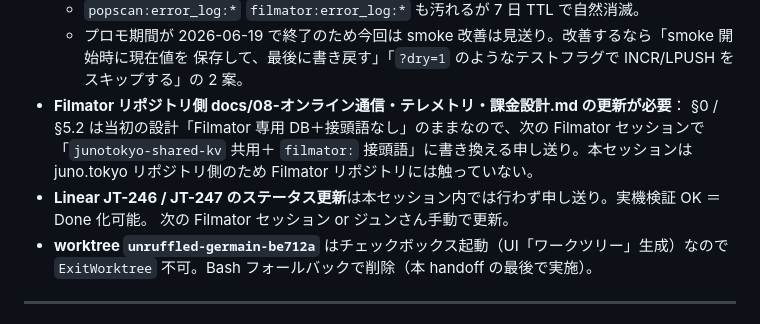
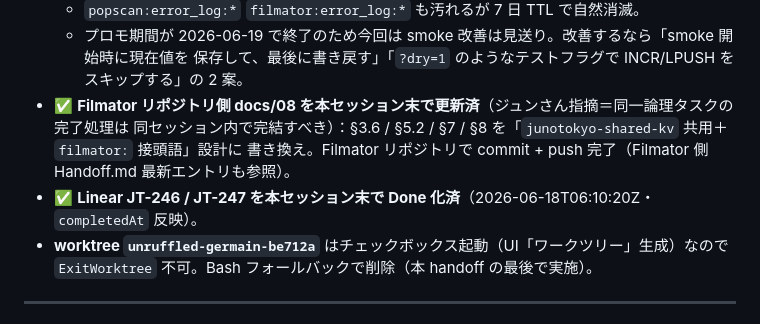
Before and after one commit to junotokyo/juno.tokyo, a Markdown page: Handoff.md, the part around the change. Drawn GitHub-style.

Commit message:
docs: Handoff.md の残作業を「本セッション末で完遂」に更新
ジュンさん指摘で、M4 S1 と同一論理タスクの完了処理（Linear ステータス更新・
Filmator リポジトリ docs/08 の同期）は本セッション内で完結させた。
当該セッションの Handoff.md が「次セッション送り」と書いていたのを実態に合わせて
「対応済み」に修正＝次セッション開始時の Read で誤認しないようにする。

- Linear JT-246 / JT-247 を Done 化（2026-06-18T06:10:20Z）
- Filmator リポジトリ docs/08 の §3.6/§5.2/§7/§8 を「junotokyo-shared-kv 共用＋
  filmator: 接頭語」設計に書き換え、Filmator 側でも commit + push 済

```diff
--- a/Handoff.md
+++ b/Handoff.md
@@ -53,12 +53,10 @@
   - `popscan:error_log:*` `filmator:error_log:*` も汚れるが 7 日 TTL で自然消滅。
   - プロモ期間が 2026-06-19 で終了のため今回は smoke 改善は見送り。改善するなら「smoke 開始時に現在値を
     保存して、最後に書き戻す」「`?dry=1` のようなテストフラグで INCR/LPUSH をスキップする」の 2 案。
-- **Filmator リポジトリ側 docs/08-オンライン通信・テレメトリ・課金設計.md の更新が必要**：
-  §0 / §5.2 は当初の設計「Filmator 専用 DB＋接頭語なし」のままなので、次の Filmator セッションで
-  「`junotokyo-shared-kv` 共用＋ `filmator:` 接頭語」に書き換える申し送り。本セッションは juno.tokyo
-  リポジトリ側のため Filmator リポジトリには触っていない。
-- **Linear JT-246 / JT-247 のステータス更新**は本セッション内では行わず申し送り。実機検証 OK ＝ Done 化可能。
-  次の Filmator セッション or ジュンさん手動で更新。
+- ✅ **Filmator リポジトリ側 docs/08 を本セッション末で更新済**（ジュンさん指摘＝同一論理タスクの完了処理は
+  同セッション内で完結すべき）：§3.6 / §5.2 / §7 / §8 を「`junotokyo-shared-kv` 共用＋`filmator:` 接頭語」設計に
+  書き換え。Filmator リポジトリで commit + push 完了（Filmator 側 Handoff.md 最新エントリも参照）。
+- ✅ **Linear JT-246 / JT-247 を本セッション末で Done 化済**（2026-06-18T06:10:20Z・`completedAt` 反映）。
 - **worktree `unruffled-germain-be712a`** はチェックボックス起動（UI「ワークツリー」生成）なので
   `ExitWorktree` 不可。Bash フォールバックで削除（本 handoff の最後で実施）。
 
```
